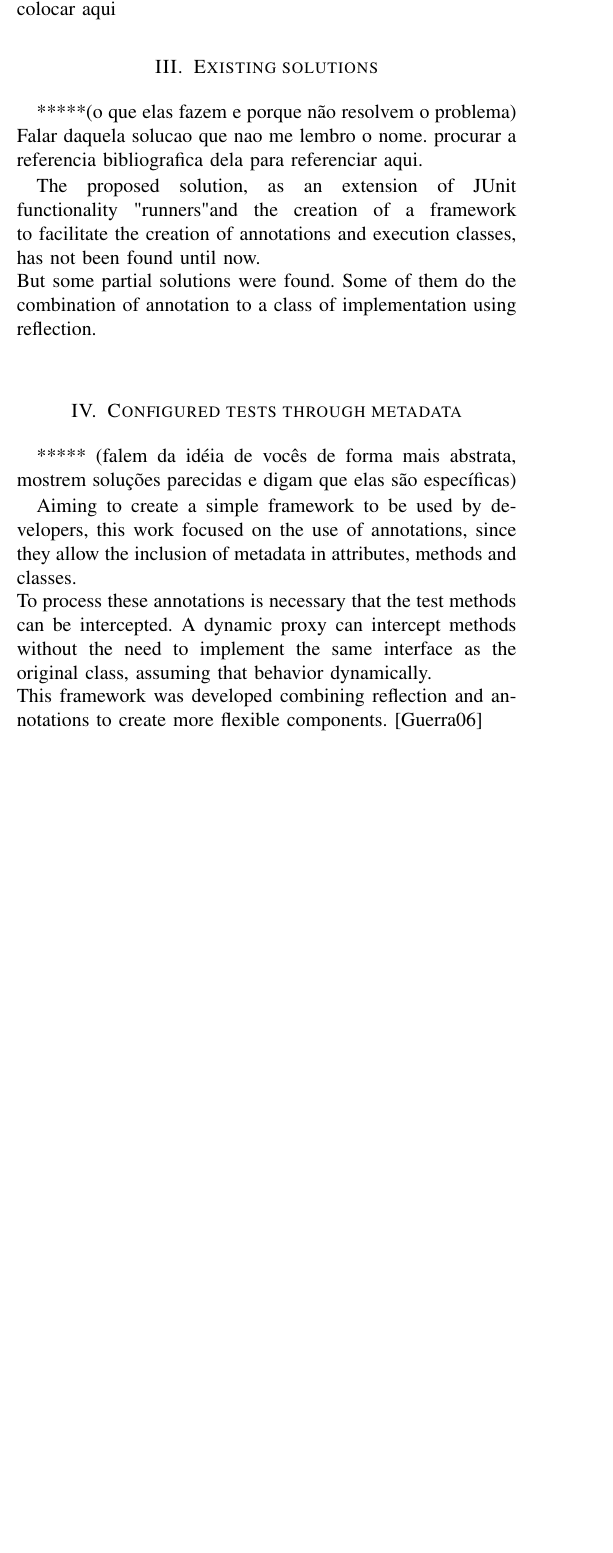
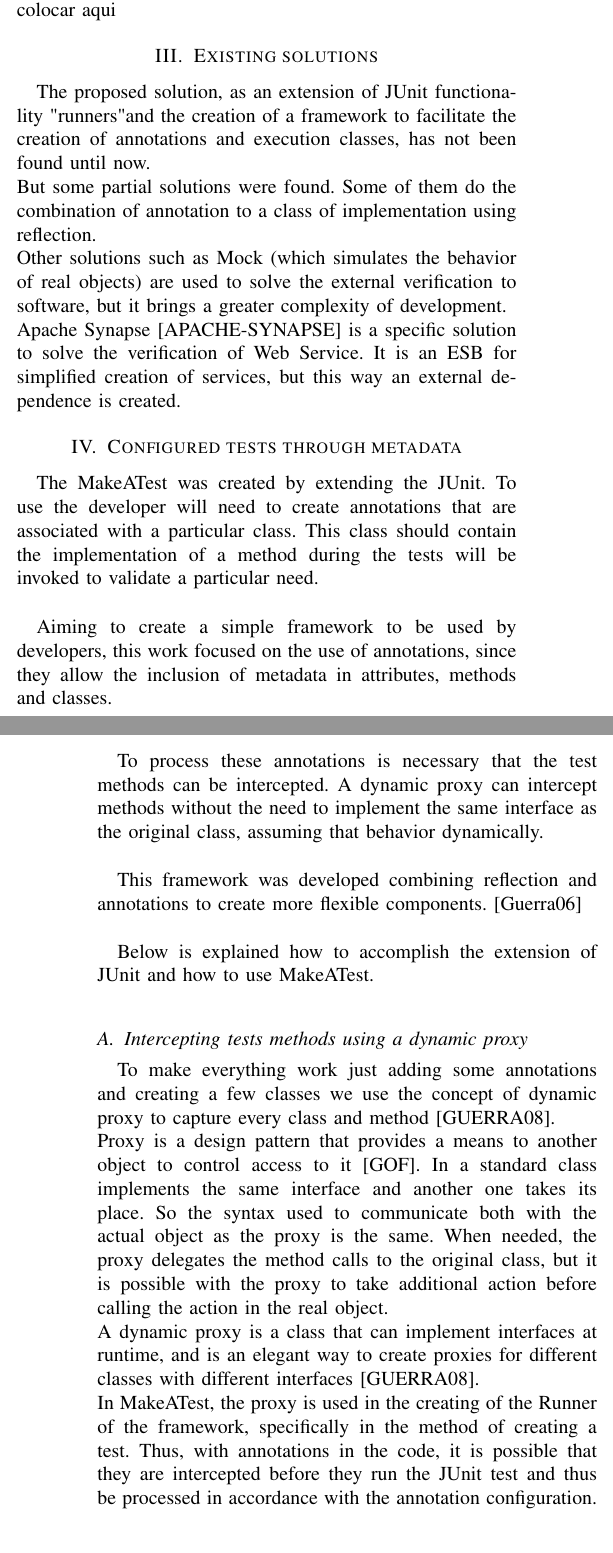
Before and after one commit to rnaufal/makeatest-core, a LaTeX paper (doc/workshops/bare_conf.tex): part of one column of page 1 of 2 before the commit and two parts of the columns of pages 1 and 2 of 2 after it, the two joined at a grey line, cut so that both start at the same text, the shorter picture padded with empty space. Compiled offline with pdfLaTeX; the source files are stored in an older character set and shown here as Unicode.

Commit message:
resumo 3

```diff
--- a/doc/workshops/bare_conf.tex
+++ b/doc/workshops/bare_conf.tex
@@ -299,28 +299,34 @@
 
 
 \section{Existing solutions}
-
-
-*****(o que elas fazem e porque não resolvem o problema)
-Falar daquela solucao que nao me lembro o nome. procurar a referencia bibliografica dela para referenciar aqui.
-
 The proposed solution, as an extension of JUnit functionality "runners" and the creation of a framework to facilitate the creation of annotations and execution classes, has not been found until now. \\
 But some partial solutions were found. Some of them do the combination of annotation to a class of implementation using reflection. \\
-
+Other solutions such as Mock (which simulates the behavior of real objects) are used to solve the external verification to software, but it brings a greater complexity of development.\\
+Apache Synapse [APACHE-SYNAPSE] is a specific solution to solve the verification of Web Service. It is an ESB for simplified creation of services, but this way  an external dependence is created.
 
 \section{Configured tests through metadata}
-***** (falem da idéia de vocês de forma mais abstrata, mostrem soluções parecidas e digam que elas são específicas)
+The MakeATest was created by extending the JUnit. To use the developer will need to create annotations that are associated with a particular class. This class should contain the implementation of a method during the tests will be invoked to validate a particular need.\\
 
 Aiming to create a simple framework to be used by developers, this work focused on the use of annotations, since they allow the inclusion of metadata in attributes, methods and classes. \\
+
 To process these annotations is necessary that the test methods can be intercepted. A dynamic proxy can intercept methods without the need to implement the same interface as the original class, assuming that behavior dynamically. \\
-This framework was developed combining reflection and annotations to create more flexible components. [Guerra06] \ \
+
+This framework was developed combining reflection and annotations to create more flexible components. [Guerra06] \\
+
+Below is explained how to accomplish the extension of JUnit and how to use MakeATest.\\
+
+\subsection{Intercepting tests methods using a dynamic proxy}
+To make everything work just adding some annotations and creating a few classes we use the concept of dynamic proxy to capture every class and method [GUERRA08].\\
+Proxy is a design pattern that provides a means to another object to control access to it [GOF]. In a standard class implements the same interface and another one takes its place. So the syntax used to communicate both with the actual object as the proxy is the same. When needed, the proxy delegates the method calls to the original class, but it is possible with the proxy to take additional action before calling the action in the real object.\\
+A dynamic proxy is a class that can implement interfaces at runtime, and is an elegant way to create proxies for different classes with different interfaces [GUERRA08]. \\
+In MakeATest, the proxy is used in the creating of the Runner of the framework, specifically in the method of creating a test. Thus, with annotations in the code, it is possible that they are intercepted before they run the JUnit test and thus be processed in accordance with the annotation configuration. \\
 
 \section{Framework "Make A Test"}
 XUnit architecture contains generic settings for any automated unit testing framework. JUnit is an instance of this architecture in Java. [JUNIT] \\
-JUnit is a simple open source framework for creating and running unit tests, and is currently used by developers. Thus the solution's main objective is to keep all the existing features in JUnit and assertions, fixtures, annotations, @ Test, @ Before and @ After. \\
-The proposed solution extends the JUnit using a feature called "runners" (@ RunWith) of the JUnit 4, which basically allows you to intercept the context of the executed test and add new features. Thus all the features are preserved only by adding new features of the solution. \\
-The other part of the solution is to create a framework that allows the development of notations such as "@ FileExists (filepath). This annotation is created along with a class that is responsible for executing the intelligence of the annotation. \\
-The annotation can be created to be added in the setup of the test or a test method. The tool understands that there is an annotation and runs the class associated with this annotation that contains the logic implemented, that is created for the annotation "@ FileExists (filepath)", it checks whether or not the file.  \\
+JUnit is a simple open source framework for creating and running unit tests, and is currently used by developers. Thus the solution's main objective is to keep all the existing features in JUnit and assertions, fixtures, annotations, @Test, @Before and @After. \\
+The proposed solution extends the JUnit using a feature called "runners" (@RunWith) of the JUnit 4, which basically allows you to intercept the context of the executed test and add new features. Thus all the features are preserved only by adding new features of the solution. \\
+The other part of the solution is to create a framework that allows the development of notations such as "@FileExists (filepath). This annotation is created along with a class that is responsible for executing the intelligence of the annotation. \\
+The annotation can be created to be added in the setup of the test or a test method. The tool understands that there is an annotation and runs the class associated with this annotation that contains the logic implemented, that is created for the annotation "@FileExists (filepath)", it checks whether or not the file.  \\
 
 \section{Case Study}
 
```
Also changed, not shown: doc/workshops/bare_conf.pdf, doc/workshops/bare_conf.tex (4 more changed lines), 4 other files.
